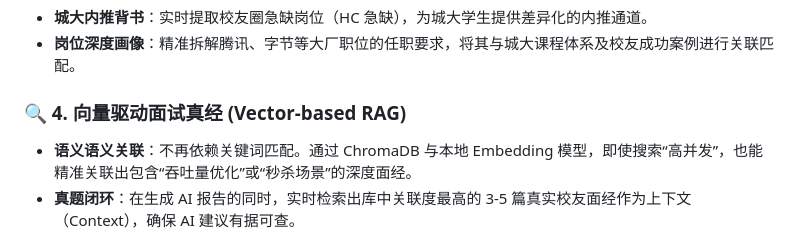
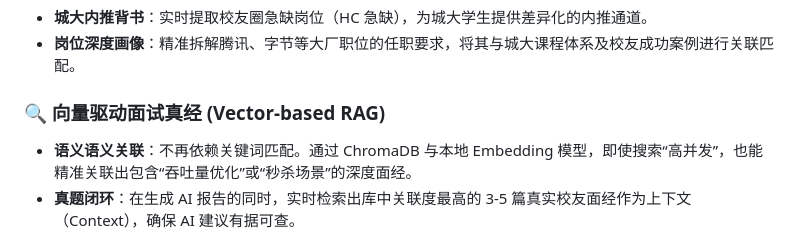
Before and after one commit to YuqianZhou03/ReferCity, a Markdown page: README.md, the part around the change. GitHub-like rendering.

```diff
--- a/README.md
+++ b/README.md
@@ -48,7 +48,7 @@ ReferCity 核心壁垒在于实现了“简历-岗位-校友库”的精准对
 * **城大内推背书**：实时提取校友圈急缺岗位（HC 急缺），为城大学生提供差异化的内推通道。
 * **岗位深度画像**：精准拆解腾讯、字节等大厂职位的任职要求，将其与城大课程体系及校友成功案例进行关联匹配。
 
-### 🔍 4. 向量驱动面试真经 (Vector-based RAG)
+### 🔍 向量驱动面试真经 (Vector-based RAG)
 * **语义语义关联**：不再依赖关键词匹配。通过 ChromaDB 与本地 Embedding 模型，即使搜索“高并发”，也能精准关联出包含“吞吐量优化”或“秒杀场景”的深度面经。
 * **真题闭环**：在生成 AI 报告的同时，实时检索出库中关联度最高的 3-5 篇真实校友面经作为上下文（Context），确保 AI 建议有据可查。
 * **知识长效化**：利用向量存储技术，将碎片化的校友面试分享转化为结构化的数字资产，实现校友内推生态的知识沉淀与复用。
```
